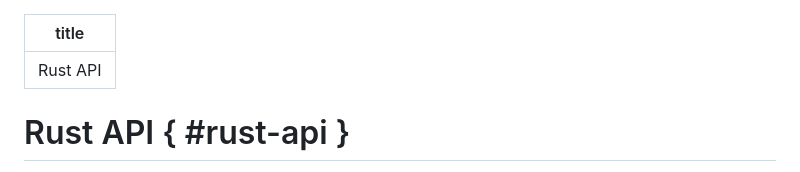
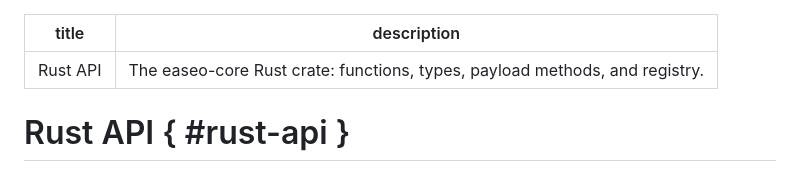
Before and after one commit to emiliano-go/easeo, a Markdown page: docs/reference/rust-api.md, the part around the change. Drawn GitHub-style.

Commit message:
docs: add seo description to rust-api

```diff
--- a/docs/reference/rust-api.md
+++ b/docs/reference/rust-api.md
@@ -1,5 +1,6 @@
 ---
 title: "Rust API"
+description: "The easeo-core Rust crate: functions, types, payload methods, and registry."
 ---
 
 # Rust API { #rust-api }
```
